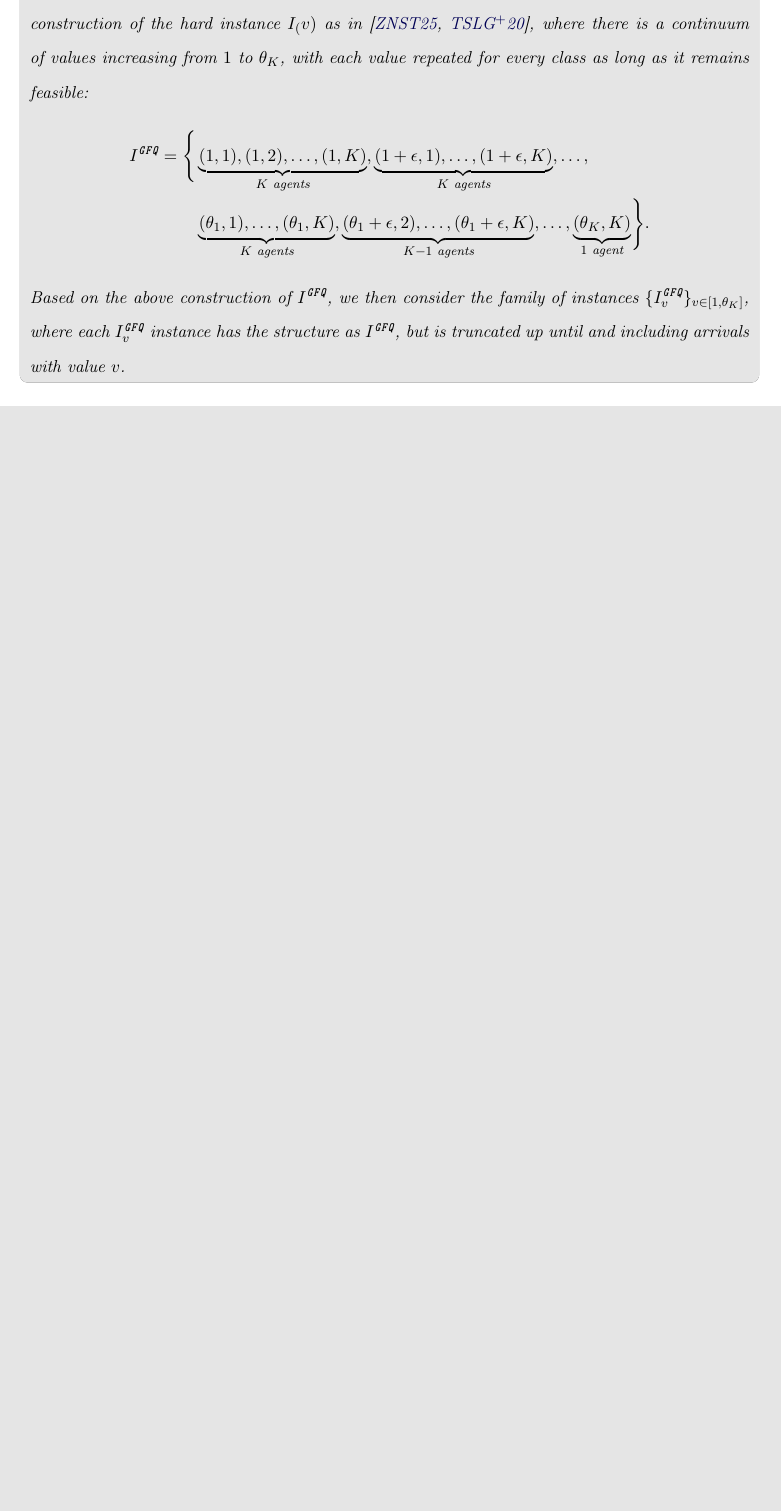
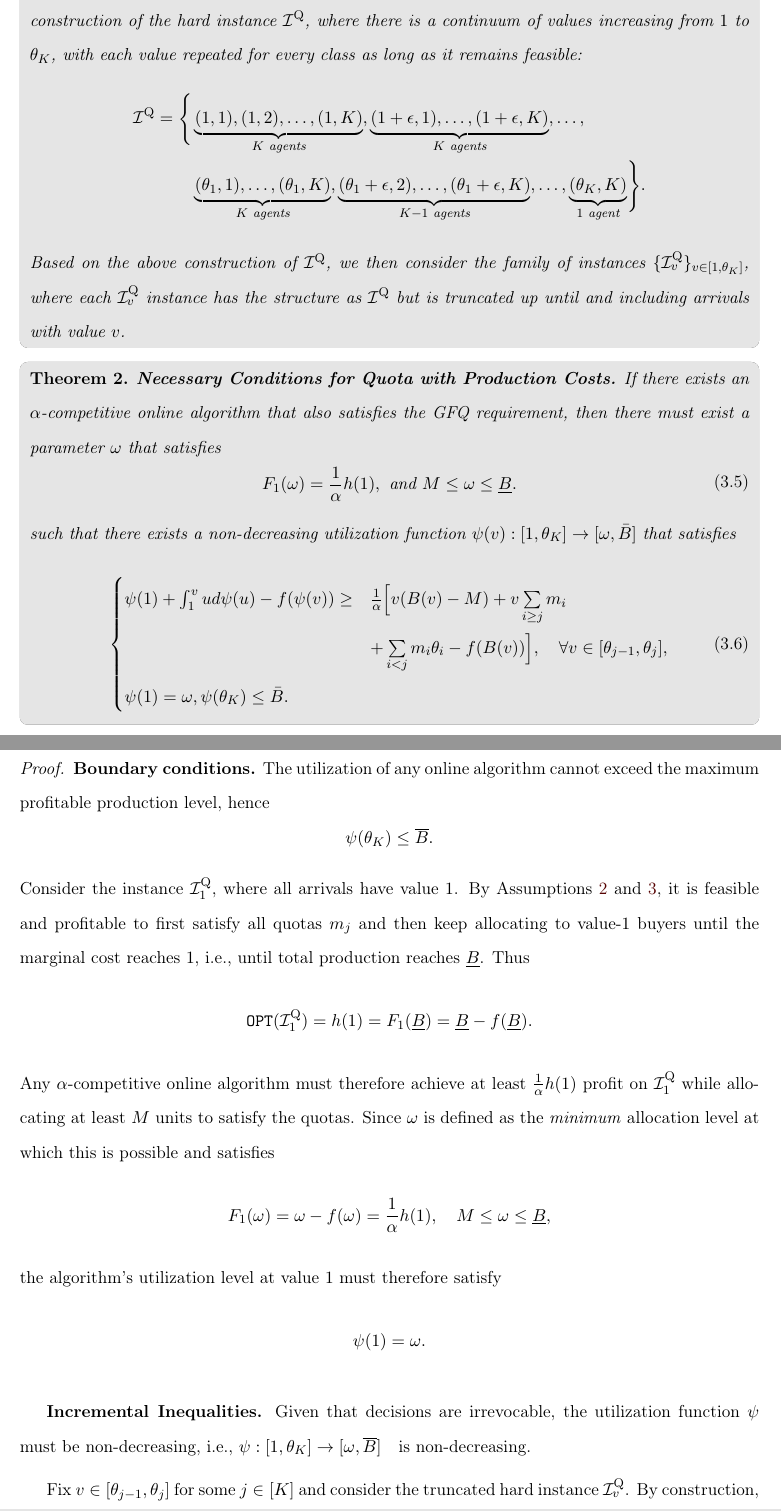
Before and after one commit to heysiyuan/Thesis, a LaTeX thesis (main.tex, which reads body/ch3-CostQuota.tex): part of page 24 of 39 before the commit and two parts of pages 24 and 25 of 41 after it, the two joined at a grey line, cut at the place of the change, the shorter picture padded with empty space. Compiled offline with pdfLaTeX.

Commit message:
necessary conditions

```diff
--- a/body/ch3-CostQuota.tex
+++ b/body/ch3-CostQuota.tex
@@ -221,9 +223,57 @@ The key to the Posted price mechanism is to design a pricing function $ \varphi(
 \begin{definition}
     \textbf{Hard Instance Family for Quota with Production Costs.}
-    Consider the construction of the hard instance $ I_(v) $ as in \cite{10.1145/3726854.3727299, tan2020mechanism}, where there is a continuum of values increasing from $ 1 $ to $ \theta_K $, with each value repeated for every class as long as it remains feasible:
+    Consider the construction of the hard instance $ \mathcal{I}^{\mathrm{Q}} $, where there is a continuum of values increasing from $ 1 $ to $ \theta_K $, with each value repeated for every class as long as it remains feasible:
     \begin{align*}
-        I^{\GFQ} = \Biggl\{ & \underbrace{(1, 1), (1,2), \dots , (1, K)}_{K\textit{ agents}}, \underbrace{(1+\epsilon, 1), \dots, (1+\epsilon, K)}_{K\textit{ agents}}, \dots,                                                                                            \\
-                            & \underbrace{(\theta_{1}, 1), \dots ,(\theta_{1}, K)}_{K\textit{ agents}}, \underbrace{(\theta_{1}+\epsilon, 2), \dots , (\theta_{1}+\epsilon, K)}_{K-1 \textit{ agents}}, \dots, \underbrace{(\theta_{K}, K)}_{1\textit{ agent}}  \Biggr\}.
+        \mathcal{I}^{\mathrm{Q}}= \Biggl\{ & \underbrace{(1, 1), (1,2), \dots , (1, K)}_{K\textit{ agents}}, \underbrace{(1+\epsilon, 1), \dots, (1+\epsilon, K)}_{K\textit{ agents}}, \dots,                                                                                            \\
+                                           & \underbrace{(\theta_{1}, 1), \dots ,(\theta_{1}, K)}_{K\textit{ agents}}, \underbrace{(\theta_{1}+\epsilon, 2), \dots , (\theta_{1}+\epsilon, K)}_{K-1 \textit{ agents}}, \dots, \underbrace{(\theta_{K}, K)}_{1\textit{ agent}}  \Biggr\}.
     \end{align*}
-    Based on the above construction of $ I^{\GFQ} $, we then consider the family of instances $ \{I^{\GFQ}_v\}_{v \in [1, \theta_K]} $, where each $I^{\GFQ}_v$ instance has the structure as $ I^{\GFQ} $, but is truncated up until and including arrivals with value $ v $.
+    Based on the above construction of $ \mathcal{I}^{\mathrm{Q}} $, we then consider the family of instances $ \{\mathcal{I}^{\mathrm{Q}}_v\}_{v \in [1, \theta_K]} $, where each $\mathcal{I}^{\mathrm{Q}}_v$ instance has the structure as $ \mathcal{I}^{\mathrm{Q}} $ but is truncated up until and including arrivals with value $ v $.
 \end{definition}
+
+
+\begin{theorem}\label{theorem-gfq-general-necessary-conditions}
+    \textbf{Necessary Conditions for Quota with Production Costs.}
+    If there exists an $ \alpha $-competitive online algorithm that also satisfies the GFQ requirement, then there must exist a parameter $ \omega $ that satisfies
+    \begin{equation}\label{equation-gfq-omega}
+        \begin{aligned}
+            F_1(\omega) = \frac{1}{\alpha} h(1), \text{ and } M \leq \omega \leq \underline{B}.
+        \end{aligned}
+    \end{equation}
+    such that there exists a non-decreasing utilization function $ \psi(v): [1, \theta_K] \to [\omega, \bar{B}] $ that satisfies
+
+    \begin{equation}\label{equation-gfq-utilization}
+        \begin{aligned}
+            \begin{cases}
+                \psi(1) + \int_{1}^{v} u d\psi(u) - f(\psi(v)) \geq & \frac{1}{\alpha} \Big[v(B(v) - M) + v\sum\limits_{i\geq j}m_i                                   \\
+                                                                    & + \sum\limits_{i < j} m_i\theta_i - f(B(v))\Big], \quad \forall v \in [\theta_{j-1}, \theta_j], \\
+                \psi(1) = \omega, \psi(\theta_K) \leq \bar{B}.
+            \end{cases}
+        \end{aligned}
+    \end{equation}
+\end{theorem}
+\begin{proof}
+    \textbf{Boundary conditions.}
+    The utilization of any online algorithm cannot exceed the maximum profitable production level, hence
+    \[
+        \psi(\theta_K) \le \overline{B}.
+    \]
+    Consider the instance $\mathcal{I}^{\mathrm{Q}}_1$, where all arrivals have value $1$. By Assumptions~\ref{assumption-quota-feasibility} and \ref{assumption-quota-profitability}, it is feasible and profitable to first satisfy all quotas $m_j$ and then keep allocating to value-$1$ buyers until the marginal cost reaches $1$, i.e., until total production reaches $\underline{B}$. Thus
+    \[
+        \OPT(\mathcal{I}^{\mathrm{Q}}_1) = h(1) = F_1(\underline{B}) = \underline{B} - f(\underline{B}).
+    \]
+    Any $\alpha$-competitive online algorithm must therefore achieve at least $\frac{1}{\alpha} h(1)$ profit on $\mathcal{I}^{\mathrm{Q}}_1$ while allocating at least $M$ units to satisfy the quotas. Since $\omega$ is defined as the \emph{minimum} allocation level at which this is possible and satisfies
+    \[
+        F_1(\omega) = \omega - f(\omega) = \frac{1}{\alpha} h(1), \quad M \le \omega \le \underline{B},
+    \]
+    the algorithm's utilization level at value $1$ must therefore satisfy
+    \[
+        \psi(1) = \omega.
+    \]
+
+    \textbf{Incremental Inequalities.}
+    Given that decisions are irrevocable, the utilization function $\psi$ must be non-decreasing, i.e.,
+    $
+        \psi : [1,\theta_K] \to [\omega,\overline{B}] \quad\text{is non-decreasing.}
+    $
+
+    Fix $v \in [\theta_{j-1},\theta_j]$ for some $j\in[K]$ and consider the truncated hard instance $\mathcal{I}^{\mathrm{Q}}_v$. By construction, the maximum value in $\mathcal{I}^{\mathrm{Q}}_v$ is $v$, and the maximum profitable total production is therefore $B(v)$.
@@ -229,0 +288 @@ The key to the Posted price mechanism is to design a pricing function $ \varphi(
+    \begin{align*}
```
Also changed, not shown: body/ch3-CostQuota.tex (22 more changed lines), 1 other file.
